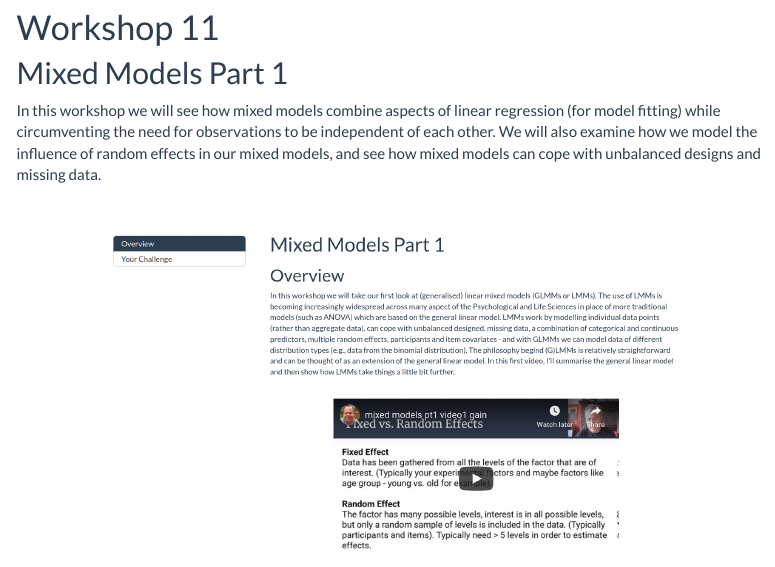
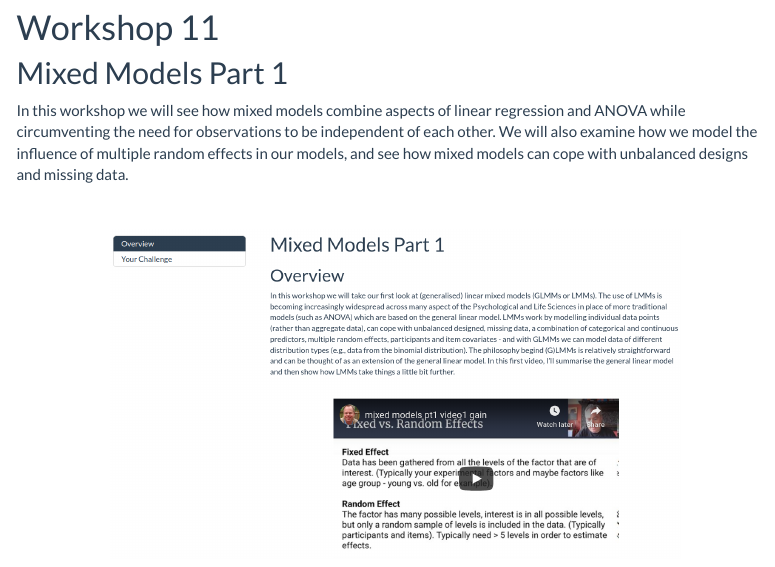
Before and after one commit to ajstewartlang/r_open_research_reproducibility, an R Markdown document (index.Rmd): the page in a window 1100 px wide, from 7180 px down. Rendered offline with R 4.5, knitr and Pandoc, with nearby package versions; menus at the side of the page are left out.

Commit message:
rebuild site

```diff
--- a/index.Rmd
+++ b/index.Rmd
@@ -210,7 +210,7 @@ This workshop will introduce you to Binder, a tool for allowing you to reproduce
 # Workshop 11
 ## Mixed Models Part 1
 
-In this workshop we will see how mixed models combine aspects of linear regression (for model fitting) while circumventing the need for observations to be independent of each other. We will also examine how we model the influence of random effects in our mixed models, and see how mixed models can cope with unbalanced designs and missing data.
+In this workshop we will see how mixed models combine aspects of linear regression and ANOVA while circumventing the need for observations to be independent of each other. We will also examine how we model the influence of multiple random effects in our models, and see how mixed models can cope with unbalanced designs and missing data.
 
 <center>
 
```
Also changed, not shown: 1 other file.
